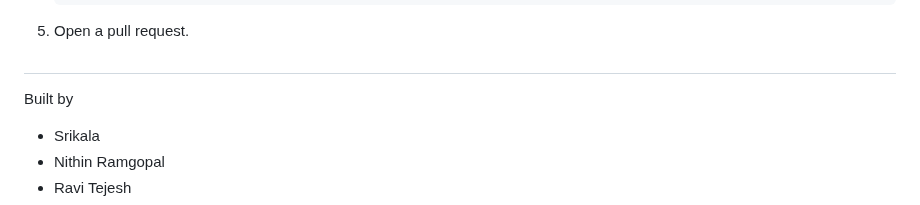
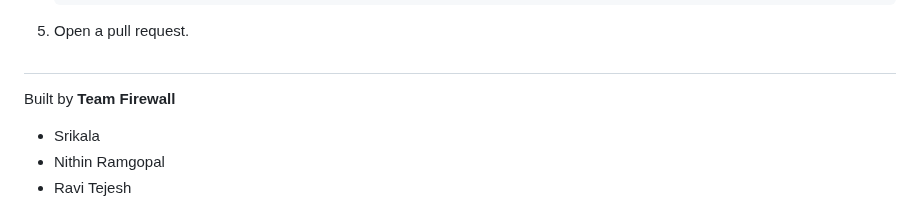
Before and after one commit to Ravitejeshnagasarapu/Farmers_market, a Markdown page: README.md, the part around the change. Rendered like a GitHub page.

```diff
--- a/README.md
+++ b/README.md
@@ -156,7 +156,7 @@ An online platform connecting farmers and customers to sell and buy fresh, local
 5. Open a pull request.
 
 ##
- Built by
+ Built by **Team Firewall**
  - Srikala
  - Nithin Ramgopal
  - Ravi Tejesh
```
